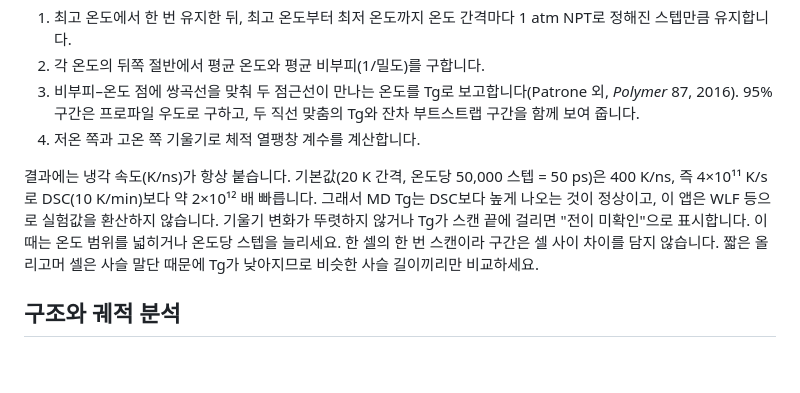
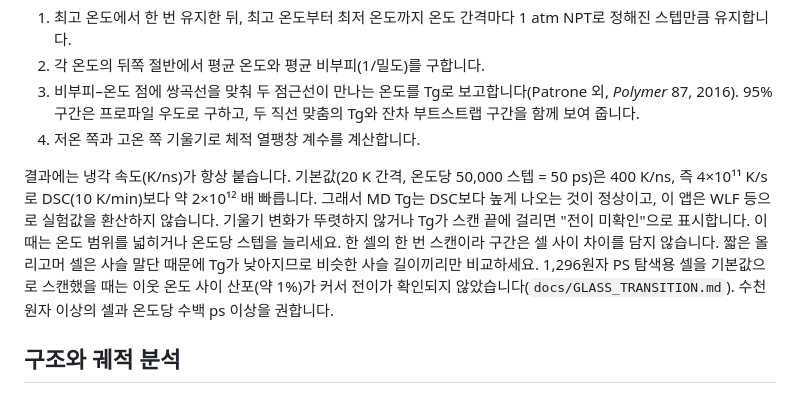
Before and after one commit to zax9090/polymer-workbench, a Markdown page: docs/MANUAL.md, the part around the change. Rendered like a GitHub page; blank space fills up the shorter version.

```diff
--- a/docs/MANUAL.md
+++ b/docs/MANUAL.md
@@ -238,7 +238,7 @@ GAFF2 벌크의 셀 빌더는 지원되는 자체 빌더 또는 RadonPy를 선
 3. 비부피–온도 점에 쌍곡선을 맞춰 두 점근선이 만나는 온도를 Tg로 보고합니다(Patrone 외, *Polymer* 87, 2016). 95% 구간은 프로파일 우도로 구하고, 두 직선 맞춤의 Tg와 잔차 부트스트랩 구간을 함께 보여 줍니다.
 4. 저온 쪽과 고온 쪽 기울기로 체적 열팽창 계수를 계산합니다.
 
-결과에는 냉각 속도(K/ns)가 항상 붙습니다. 기본값(20 K 간격, 온도당 50,000 스텝 = 50 ps)은 400 K/ns, 즉 4×10¹¹ K/s로 DSC(10 K/min)보다 약 2×10¹² 배 빠릅니다. 그래서 MD Tg는 DSC보다 높게 나오는 것이 정상이고, 이 앱은 WLF 등으로 실험값을 환산하지 않습니다. 기울기 변화가 뚜렷하지 않거나 Tg가 스캔 끝에 걸리면 "전이 미확인"으로 표시합니다. 이때는 온도 범위를 넓히거나 온도당 스텝을 늘리세요. 한 셀의 한 번 스캔이라 구간은 셀 사이 차이를 담지 않습니다. 짧은 올리고머 셀은 사슬 말단 때문에 Tg가 낮아지므로 비슷한 사슬 길이끼리만 비교하세요.
+결과에는 냉각 속도(K/ns)가 항상 붙습니다. 기본값(20 K 간격, 온도당 50,000 스텝 = 50 ps)은 400 K/ns, 즉 4×10¹¹ K/s로 DSC(10 K/min)보다 약 2×10¹² 배 빠릅니다. 그래서 MD Tg는 DSC보다 높게 나오는 것이 정상이고, 이 앱은 WLF 등으로 실험값을 환산하지 않습니다. 기울기 변화가 뚜렷하지 않거나 Tg가 스캔 끝에 걸리면 "전이 미확인"으로 표시합니다. 이때는 온도 범위를 넓히거나 온도당 스텝을 늘리세요. 한 셀의 한 번 스캔이라 구간은 셀 사이 차이를 담지 않습니다. 짧은 올리고머 셀은 사슬 말단 때문에 Tg가 낮아지므로 비슷한 사슬 길이끼리만 비교하세요. 1,296원자 PS 탐색용 셀을 기본값으로 스캔했을 때는 이웃 온도 사이 산포(약 1%)가 커서 전이가 확인되지 않았습니다(`docs/GLASS_TRANSITION.md`). 수천 원자 이상의 셀과 온도당 수백 ps 이상을 권합니다.
 
 ## 구조와 궤적 분석
 
```
Also changed, not shown: docs/GLASS_TRANSITION.md (+15 -0 lines).
